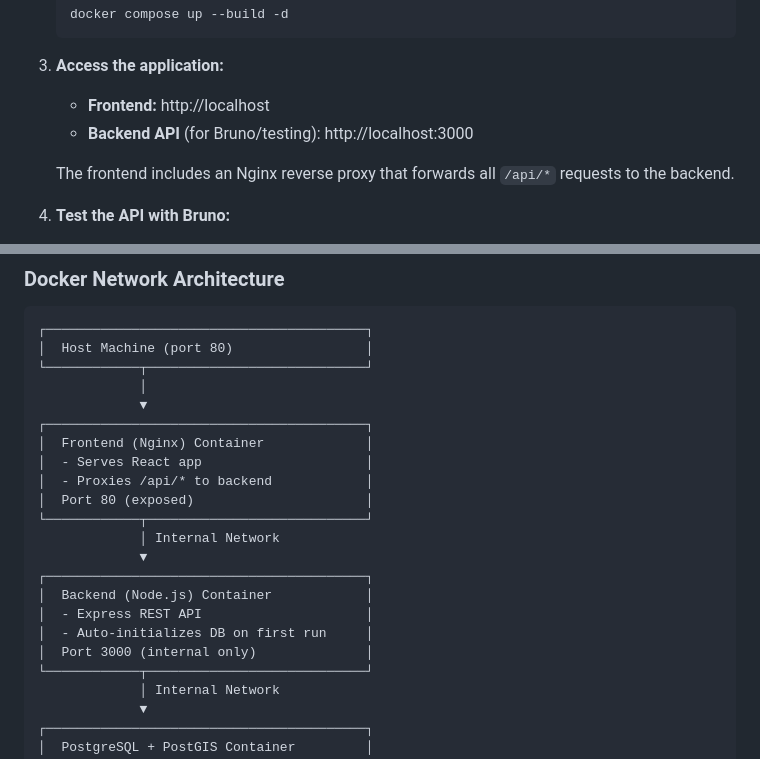
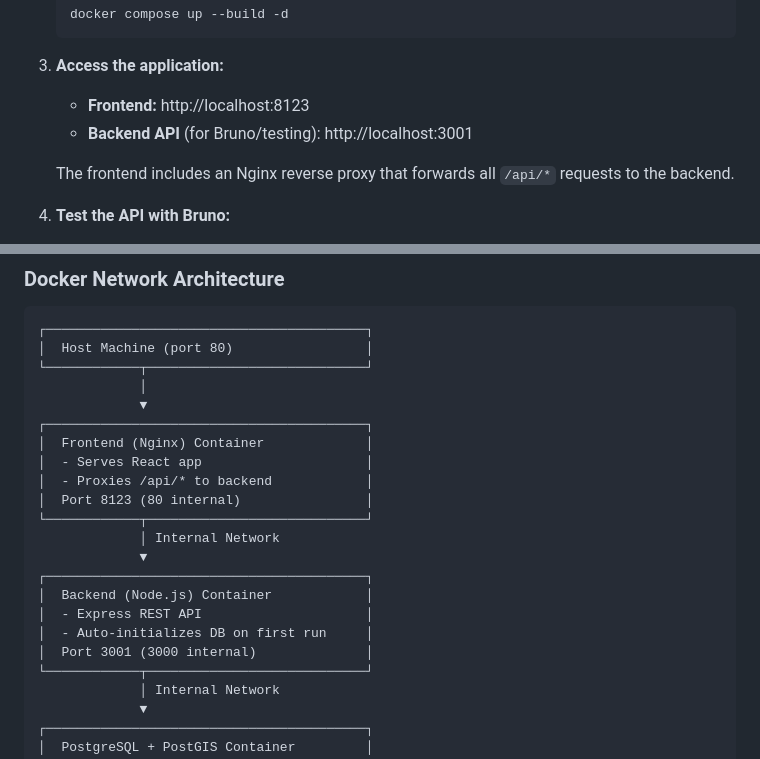
Before and after one commit to albertofinardi/DataVisualisation_Challenge_W25, a Markdown page: README.md, 2 parts joined by grey strips. GitHub-like rendering.

````diff
--- a/README.md
+++ b/README.md
@@ -63,8 +63,8 @@ For local development:
    ```
 
 3. **Access the application:**
-   - **Frontend:** http://localhost
-   - **Backend API** (for Bruno/testing): http://localhost:3000
+   - **Frontend:** http://localhost:8123
+   - **Backend API** (for Bruno/testing): http://localhost:3001
 
    The frontend includes an Nginx reverse proxy that forwards all `/api/*` requests to the backend.
 
@@ -136,7 +136,7 @@ And upload the chunks in a new release.
 │  Frontend (Nginx) Container             │
 │  - Serves React app                     │
 │  - Proxies /api/* to backend            │
-│  Port 80 (exposed)                      │
+│  Port 8123 (80 internal)                │
 └────────────┬────────────────────────────┘
              │ Internal Network
              ▼
@@ -144,7 +144,7 @@ And upload the chunks in a new release.
 │  Backend (Node.js) Container            │
 │  - Express REST API                     │
 │  - Auto-initializes DB on first run     │
-│  Port 3000 (internal only)              │
+│  Port 3001 (3000 internal)              │
 └────────────┬────────────────────────────┘
              │ Internal Network
              ▼
````
